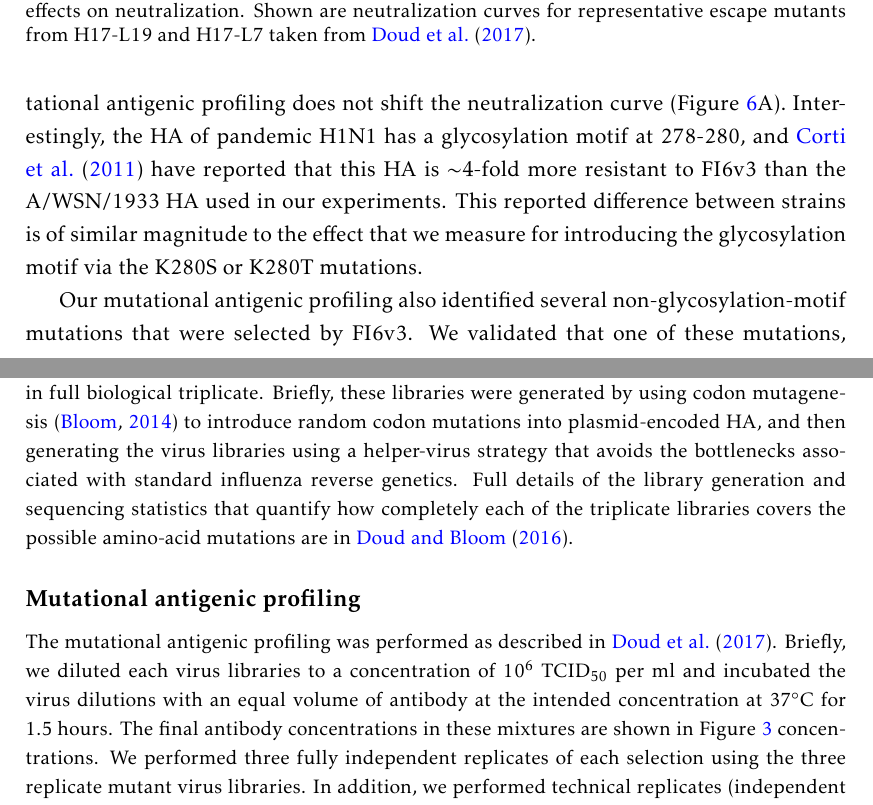
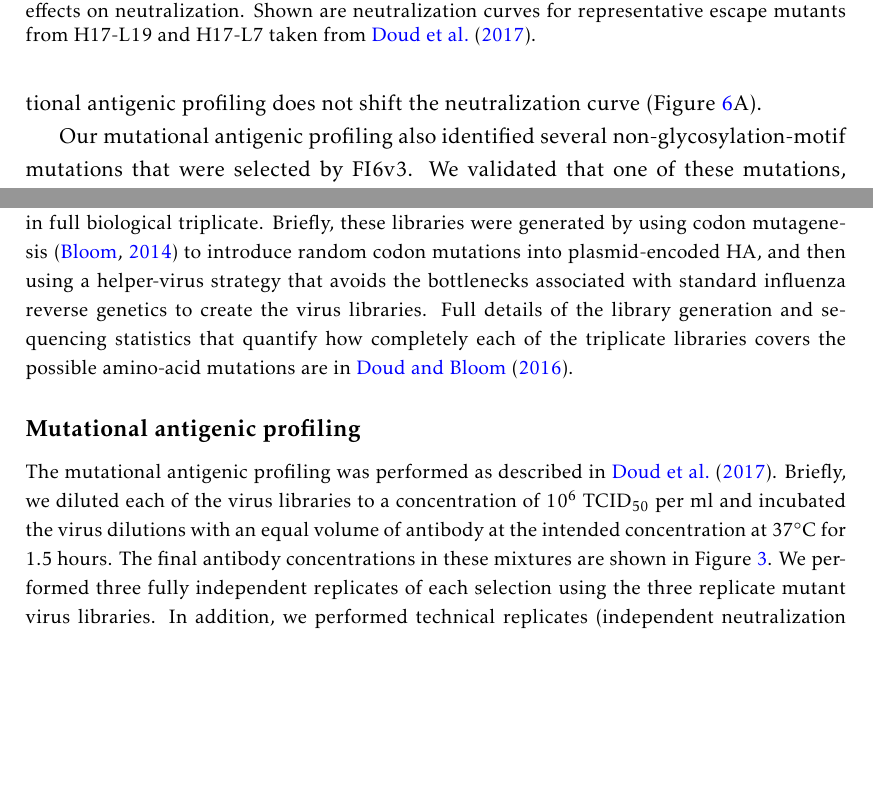
Before and after one commit to jbloomlab/HA_antibody_ease_of_escape, a LaTeX paper (paper/manuscript.tex): two parts of pages 12 and 18 of 36, joined at a grey line, cut so that both start at the same text, the shorter picture padded with empty space. Compiled offline with pdfLaTeX.

Commit message:
Finish edits to manuscript

```diff
--- a/paper/manuscript.tex
+++ b/paper/manuscript.tex
@@ -315,8 +315,6 @@ Figure~\ref{fig:FI6v3neutcurves} shows that the mutational antigenic profiling i
 As discussed in the previous section, the three mutations most strongly selected by FI6v3 introduce glycosylation motifs at sites 278-280 or 289-291 (Figure~\ref{fig:structures}A).
 We created viruses carrying each of these mutations (K280S, K280T, and N291S) and validated that all three modestly increased resistance to FI6v3 (Figure~\ref{fig:FI6v3neutcurves}A).
 As a control, we also validated that a mutation at one of these sites (K280A) that does \emph{not} have an effect in our mutational antigenic profiling does not shift the neutralization curve (Figure~\ref{fig:FI6v3neutcurves}A).
-Interestingly, the HA of pandemic H1N1 has a glycosylation motif at 278-280, and \citet{corti2011neutralizing} have reported that this HA is $\sim$4-fold more resistant to FI6v3 than the A/WSN/1933 HA used in our experiments.
-This reported difference between strains is of similar magnitude to the effect that we measure for introducing the glycosylation motif via the K280S or K280T mutations.
 
 Our mutational antigenic profiling also identified several non-glycosylation-motif mutations that were selected by FI6v3.
 We validated that one of these mutations, G47R in the HA2 chain, increased neutralization resistance (Figure~\ref{fig:FI6v3neutcurves}A) -- although as predicted by the mutational antigenic profiling, the magnitude of the effect was small.
@@ -422,13 +420,13 @@ For subtypes not tested, the amino-acid identity reported is that in the strain
 
 \subsection*{Mutant virus libraries}
 The mutant virus libraries are those described in \citet{doud2016accurate}, and were produced in full biological triplicate.
-Briefly, these libraries were generated by using codon mutagenesis~\citep{bloom2014experimentally} to introduce random codon mutations into plasmid-encoded HA, and then generating the virus libraries using a helper-virus strategy that avoids the bottlenecks associated with standard influenza reverse genetics.
+Briefly, these libraries were generated by using codon mutagenesis~\citep{bloom2014experimentally} to introduce random codon mutations into plasmid-encoded HA, and then using a helper-virus strategy that avoids the bottlenecks associated with standard influenza reverse genetics to create the virus libraries.
 Full details of the library generation and sequencing statistics that quantify how completely each of the triplicate libraries covers the possible amino-acid mutations are in \citet{doud2016accurate}.
 
 \subsection*{Mutational antigenic profiling}
 The mutational antigenic profiling was performed as described in \citet{doud2017complete}.
-Briefly, we diluted each virus libraries to a concentration of $10^{6}$ TCID$_{50}$ per ml and incubated the virus dilutions with an equal volume of antibody at the intended concentration at 37$^\circ$C for 1.5 hours.
-The final antibody concentrations in these mixtures are shown in Figure~\ref{fig:neutcurves} concentrations.
+Briefly, we diluted each of the virus libraries to a concentration of $10^{6}$ TCID$_{50}$ per ml and incubated the virus dilutions with an equal volume of antibody at the intended concentration at 37$^\circ$C for 1.5 hours.
+The final antibody concentrations in these mixtures are shown in Figure~\ref{fig:neutcurves}.
 We performed three fully independent replicates of each selection using the three replicate mutant virus libraries.
 In addition, we performed technical replicates (independent neutralization experiments on the \emph{same} virus library) in some cases as indicated in Figure~\ref{suppfig:corr}.
 The virus-antibody mixtures were used to infect cells, and viral RNA was extracted, reverse-transcribed, and PCR amplified as described in \citet{doud2017complete}.
```
Also changed, not shown: paper/manuscript.tex (9 more changed lines).
